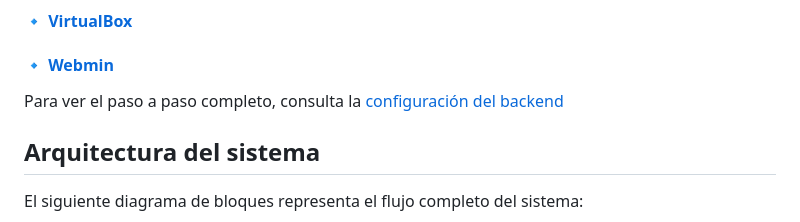
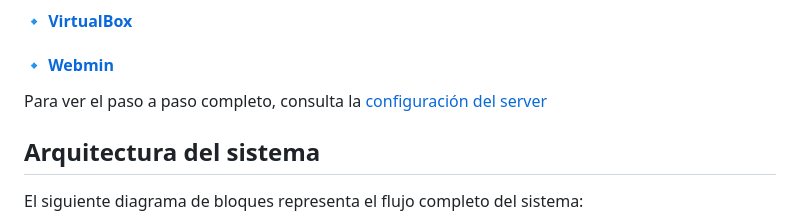
Before and after one commit to naferguiga13/Taller-Integrador, a Markdown page: README.md, the part around the change. GitHub-like rendering.

```diff
--- a/README.md
+++ b/README.md
@@ -40,7 +40,7 @@ A continuación se listan las herramientas necesarias junto con sus respectivos
 
 #### 🔹 [Webmin](https://www.webmin.com/)
 
-Para ver el paso a paso completo, consulta la [configuración del backend](https://github.com/naferguiga13/Taller-Integrador/blob/main/Documentaci%C3%B3n/entorno_backend_aprsc.md)
+Para ver el paso a paso completo, consulta la [configuración del server](https://github.com/naferguiga13/Taller-Integrador/blob/main/Documentaci%C3%B3n/entorno_backend_aprsc.md)
 
 ## Arquitectura del sistema
 
```
